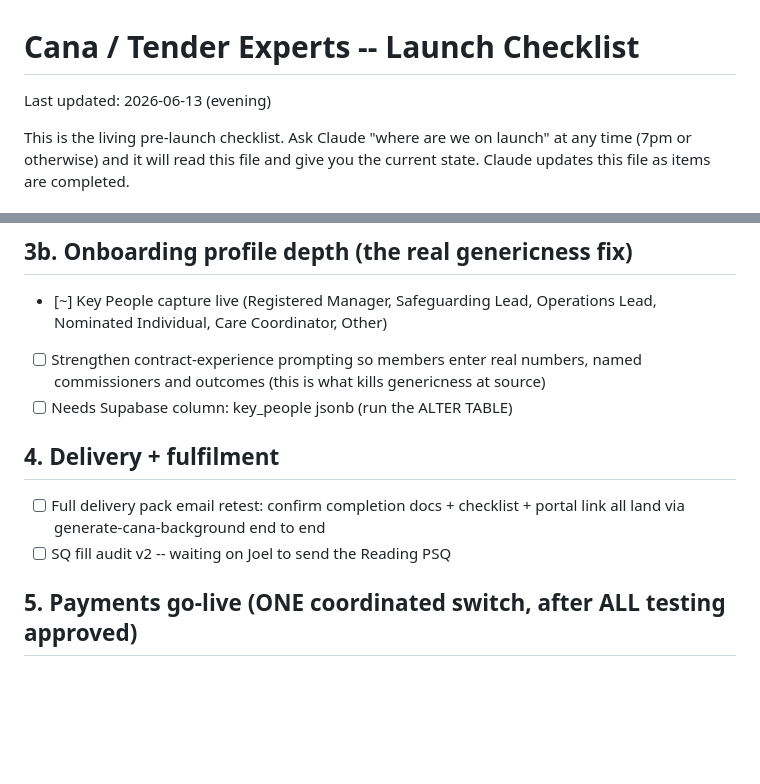
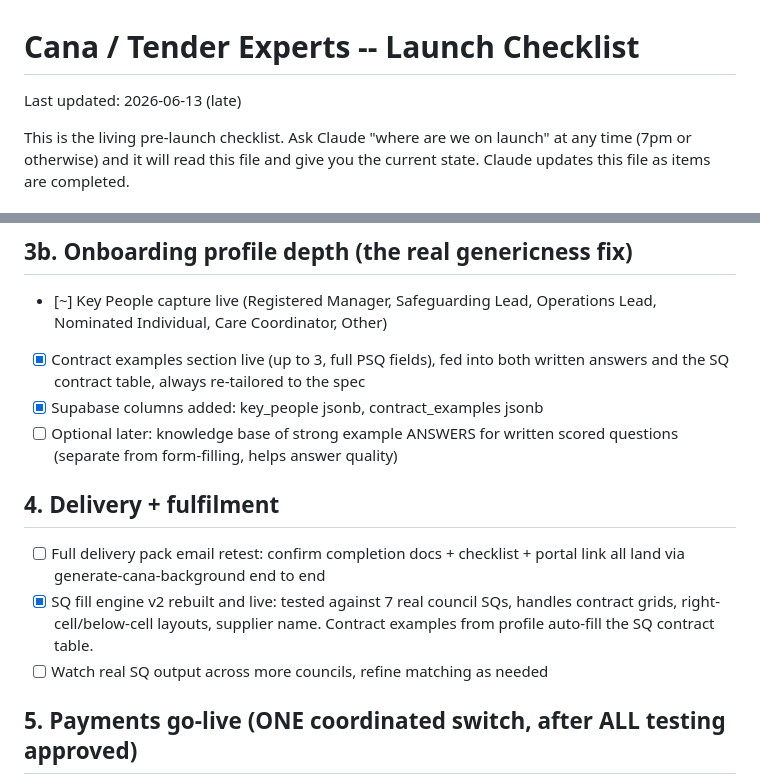
Before and after one commit to Iconmed12/caretenders-website, a Markdown page: LAUNCH-CHECKLIST.md, 2 parts joined by grey strips. Drawn GitHub-style; blank space fills up the shorter version.

Commit message:
Update launch checklist: SQ engine v2 + contract examples done

```diff
--- a/LAUNCH-CHECKLIST.md
+++ b/LAUNCH-CHECKLIST.md
@@ -1,6 +1,6 @@
 # Cana / Tender Experts -- Launch Checklist
 
-Last updated: 2026-06-13 (evening)
+Last updated: 2026-06-13 (late)
 
 This is the living pre-launch checklist. Ask Claude "where are we on launch"
 at any time (7pm or otherwise) and it will read this file and give you the
@@ -47,14 +47,19 @@ current state. Claude updates this file as items are completed.
 ## 3b. Onboarding profile depth (the real genericness fix)
 - [~] Key People capture live (Registered Manager, Safeguarding Lead, Operations
       Lead, Nominated Individual, Care Coordinator, Other)
-- [ ] Strengthen contract-experience prompting so members enter real numbers,
-      named commissioners and outcomes (this is what kills genericness at source)
-- [ ] Needs Supabase column: key_people jsonb (run the ALTER TABLE)
+- [x] Contract examples section live (up to 3, full PSQ fields), fed into both
+      written answers and the SQ contract table, always re-tailored to the spec
+- [x] Supabase columns added: key_people jsonb, contract_examples jsonb
+- [ ] Optional later: knowledge base of strong example ANSWERS for written
+      scored questions (separate from form-filling, helps answer quality)
 
 ## 4. Delivery + fulfilment
 - [ ] Full delivery pack email retest: confirm completion docs + checklist +
       portal link all land via generate-cana-background end to end
-- [ ] SQ fill audit v2 -- waiting on Joel to send the Reading PSQ
+- [x] SQ fill engine v2 rebuilt and live: tested against 7 real council SQs,
+      handles contract grids, right-cell/below-cell layouts, supplier name.
+      Contract examples from profile auto-fill the SQ contract table.
+- [ ] Watch real SQ output across more councils, refine matching as needed
 
 ## 5. Payments go-live (ONE coordinated switch, after ALL testing approved)
 - [ ] Convert membership to real recurring Stripe subscriptions (Option B):
```
